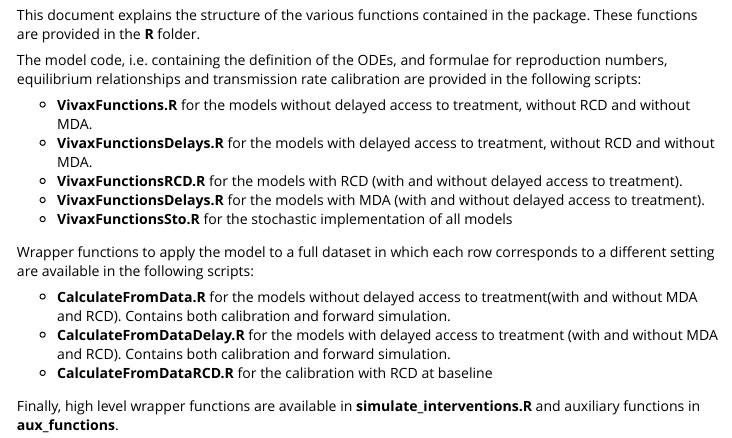
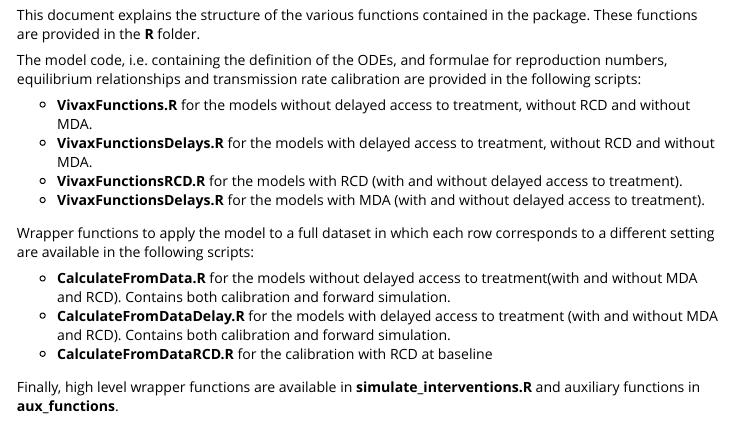
Before and after one commit to SwissTPH/VivaxModelR, an R Markdown document (vignettes/vivaxmodelr_dev_doc.Rmd): the page in a window 1100 px wide, from 110 px down. Rendered offline with R 4.5, knitr and Pandoc, with nearby package versions.

Commit message:
removed sto from doc in main

```diff
--- a/vignettes/vivaxmodelr_dev_doc.Rmd
+++ b/vignettes/vivaxmodelr_dev_doc.Rmd
@@ -17,7 +17,6 @@ The model code, i.e. containing the definition of the ODEs, and formulae for rep
 - **VivaxFunctionsDelays.R** for the models with delayed access to treatment, without RCD and without MDA.
 - **VivaxFunctionsRCD.R** for the models with RCD (with and without delayed access to treatment).
 - **VivaxFunctionsDelays.R** for the models with MDA (with and without delayed access to treatment).
-- **VivaxFunctionsSto.R** for the stochastic implementation of all models
 
 
 Wrapper functions to apply the model to a full dataset in which each row corresponds to a different setting are available in the following scripts:
```
